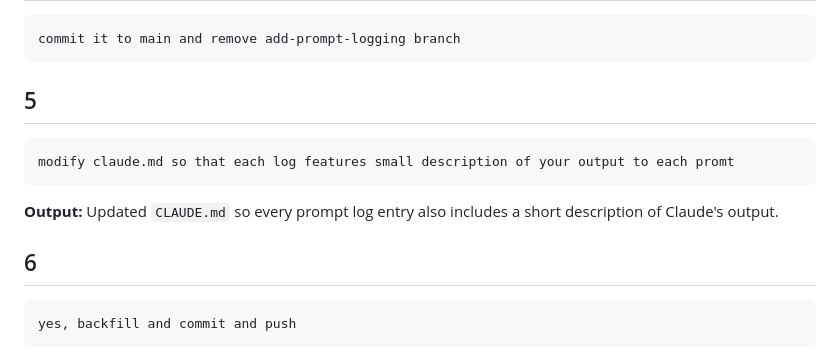
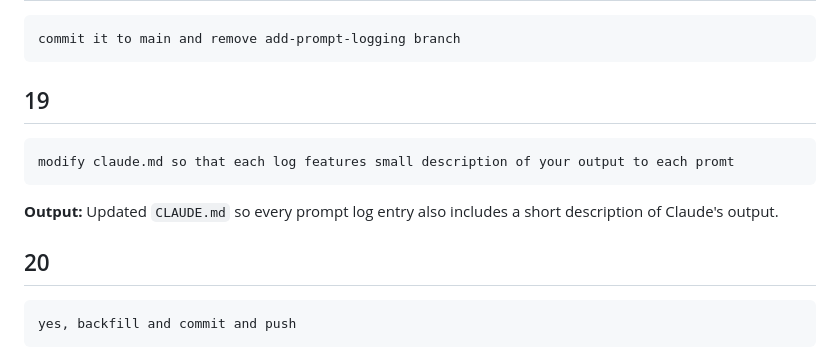
Before and after one commit to Edij94/hypotekarna-kalkulacka-v2, a Markdown page: docs/v1/prompts.md, the part around the change. Drawn GitHub-style.

Commit message:
Fix prompt numbering in prompts log
Co-Authored-By: Claude Sonnet 5.5 <noreply@anthropic.com>

`````diff
--- a/docs/v1/prompts.md
+++ b/docs/v1/prompts.md
@@ -152,7 +152,7 @@ It's great commit and push the file
 commit it to main and remove add-prompt-logging branch
 ````
 
-## 5
+## 19
 
 ````
 modify claude.md so that each log features small description of your output to each promt
@@ -160,7 +160,7 @@ modify claude.md so that each log features small description of your output to e
 
 **Output:** Updated `CLAUDE.md` so every prompt log entry also includes a short description of Claude's output.
 
-## 6
+## 20
 
 ````
 yes, backfill and commit and push
`````
